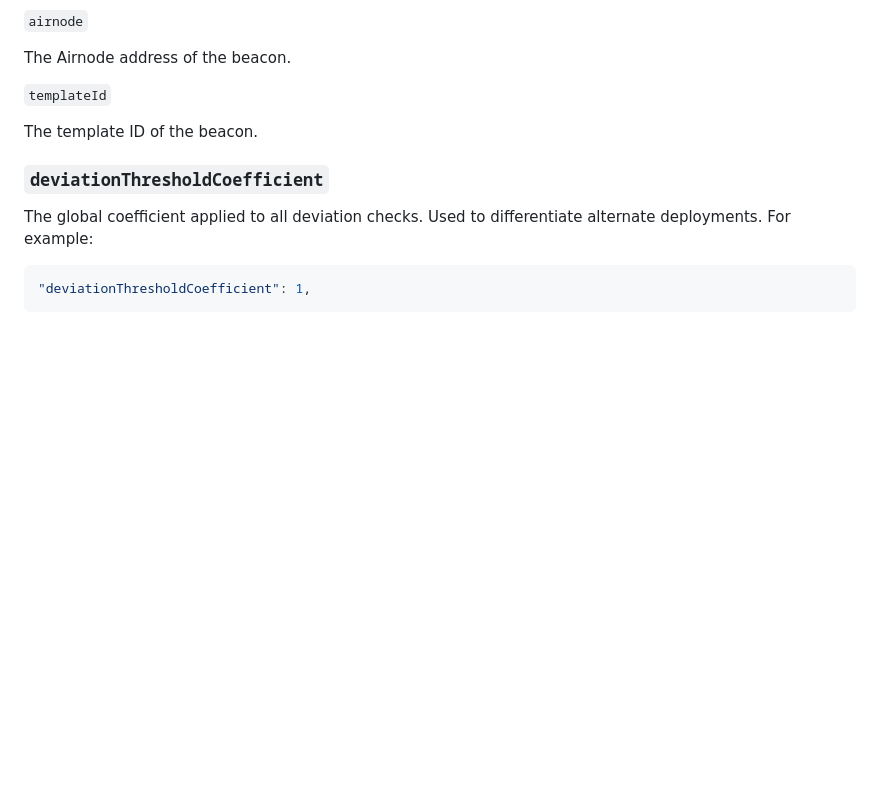
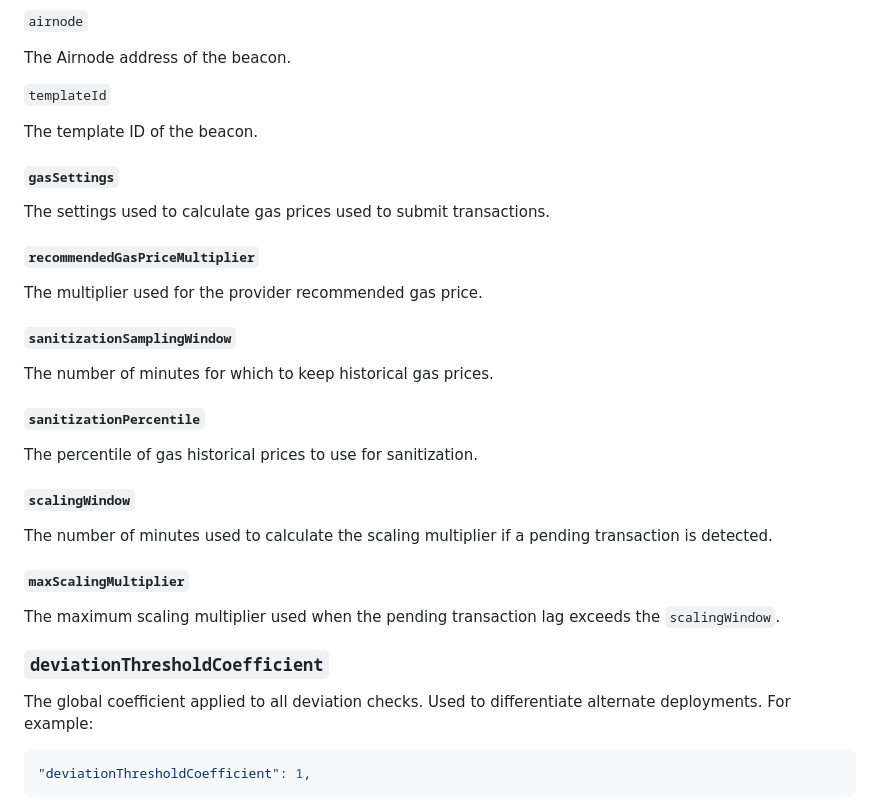
Before and after one commit to api3dao/airseeker, a Markdown page: README.md, the part around the change. GitHub-like rendering; blank space fills up the shorter version.

Commit message:
Add gasSettings to README

```diff
--- a/README.md
+++ b/README.md
@@ -98,6 +98,30 @@ The Airnode address of the beacon.
 
 The template ID of the beacon.
 
+#### `gasSettings`
+
+The settings used to calculate gas prices used to submit transactions.
+
+##### `recommendedGasPriceMultiplier`
+
+The multiplier used for the provider recommended gas price.
+
+##### `sanitizationSamplingWindow`
+
+The number of minutes for which to keep historical gas prices.
+
+##### `sanitizationPercentile`
+
+The percentile of gas historical prices to use for sanitization.
+
+##### `scalingWindow`
+
+The number of minutes used to calculate the scaling multiplier if a pending transaction is detected.
+
+##### `maxScalingMultiplier`
+
+The maximum scaling multiplier used when the pending transaction lag exceeds the `scalingWindow`.
+
 ### `deviationThresholdCoefficient`
 
 The global coefficient applied to all deviation checks. Used to differentiate alternate deployments. For example:
```
